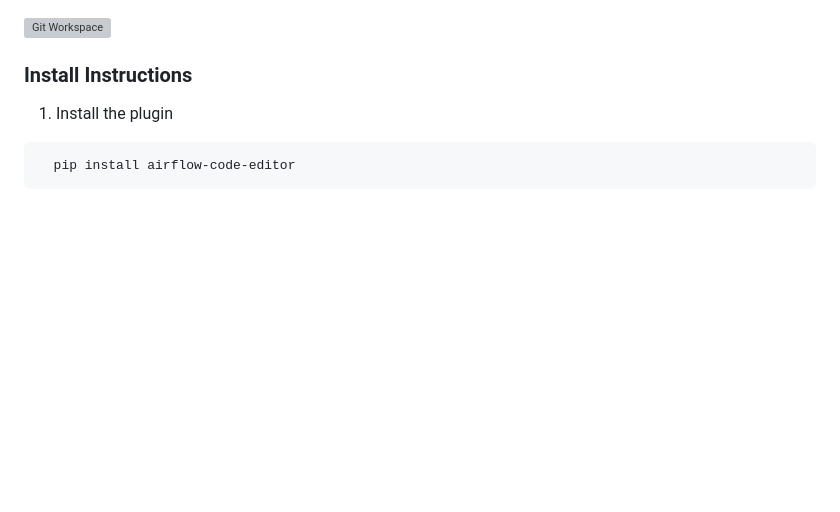
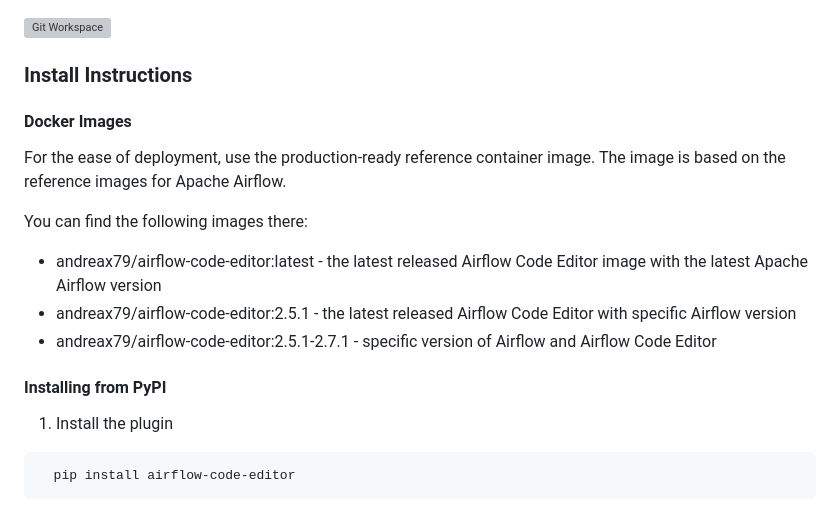
Before and after one commit to andreax79/airflow-code-editor, a Markdown page: README.md, the part around the change. Drawn GitHub-style; blank space fills up the shorter version; grey boxes are pictures that could not be loaded.

```diff
--- a/README.md
+++ b/README.md
@@ -35,6 +35,18 @@ If git support is enabled, the DAGs are stored in a Git repository. You may use
 ![Git Workspace](https://user-images.githubusercontent.com/1288154/186698602-bf82b405-5df0-4a9d-ad49-03e3b22e20e6.png)
 
 ### Install Instructions
+
+#### Docker Images
+
+For the ease of deployment, use the production-ready reference container image.
+The image is based on the reference images for Apache Airflow.
+
+You can find the following images there:
+* andreax79/airflow-code-editor:latest - the latest released Airflow Code Editor image with the latest Apache Airflow version
+* andreax79/airflow-code-editor:2.5.1 - the latest released Airflow Code Editor with specific Airflow version
+* andreax79/airflow-code-editor:2.5.1-2.7.1 - specific version of Airflow and Airflow Code Editor
+
+#### Installing from PyPI
 
 1. Install the plugin
 
```
